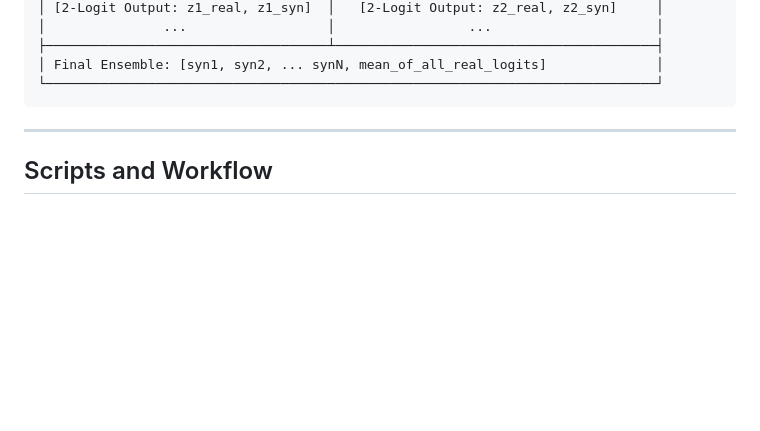
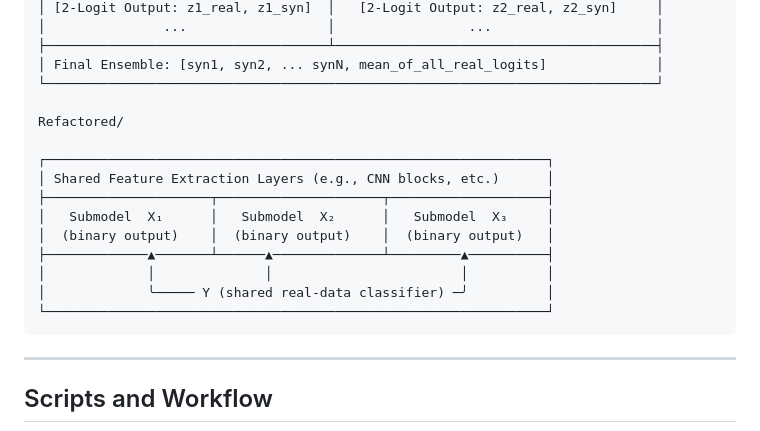
Before and after one commit to TtesseractT/Synthetic-Audio-Detection, a Markdown page: README.md, the part around the change. GitHub-like rendering; blank space fills up the shorter version.

Commit message:
Refactor README.md to include shared feature extraction layers diagram for clarity

````diff
--- a/README.md
+++ b/README.md
@@ -47,6 +47,18 @@ At a high level, the pipeline transforms raw audio data into 4-second, single-ch
 ├────────────────────────────────────┴─────────────────────────────────────────┤
 │ Final Ensemble: [syn1, syn2, ... synN, mean_of_all_real_logits]              │
 └──────────────────────────────────────────────────────────────────────────────┘
+
+Refactored/
+
+┌────────────────────────────────────────────────────────────────┐
+│ Shared Feature Extraction Layers (e.g., CNN blocks, etc.)      │
+├─────────────────────┬─────────────────────┬────────────────────┤
+│   Submodel  X₁      │   Submodel  X₂      │   Submodel  X₃     │
+│  (binary output)    │  (binary output)    │  (binary output)   │
+├─────────────▲───────┴──────▲──────────────┴─────────▲──────────┤
+│             │              │                        │          │
+│             ╰───── Y (shared real-data classifier) ─╯          │
+└────────────────────────────────────────────────────────────────┘
 ```
 
 ---
````
